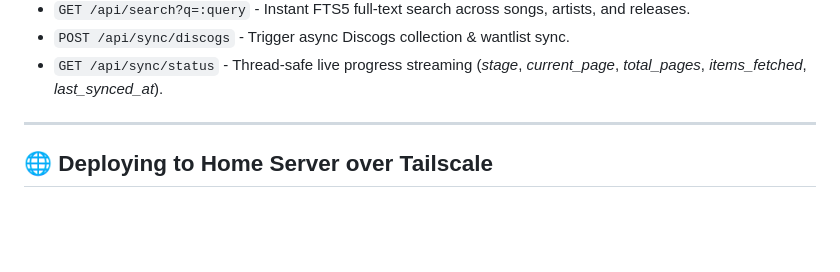
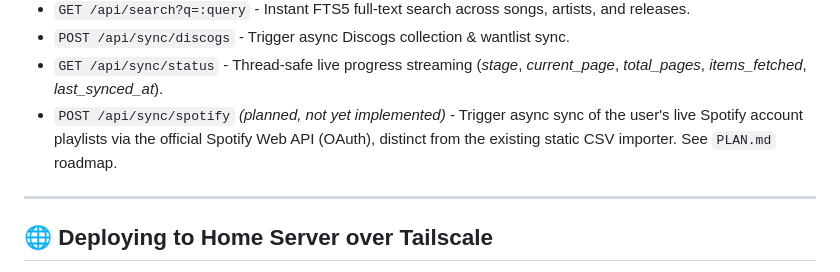
Before and after one commit to danielfalbo/groovebox, a Markdown page: README.md, the part around the change. Rendered like a GitHub page; blank space fills up the shorter version.

```diff
--- a/README.md
+++ b/README.md
@@ -54,6 +54,7 @@ Access the UI locally at `http://localhost:8080`.
 - `GET /api/search?q=:query` - Instant FTS5 full-text search across songs, artists, and releases.
 - `POST /api/sync/discogs` - Trigger async Discogs collection & wantlist sync.
 - `GET /api/sync/status` - Thread-safe live progress streaming (*stage*, *current_page*, *total_pages*, *items_fetched*, *last_synced_at*).
+- `POST /api/sync/spotify` *(planned, not yet implemented)* - Trigger async sync of the user's live Spotify account playlists via the official Spotify Web API (OAuth), distinct from the existing static CSV importer. See `PLAN.md` roadmap.
 
 ---
 
```
Also changed, not shown: AGENTS.md (+6 -0 lines), PLAN.md (+5 -0 lines).
